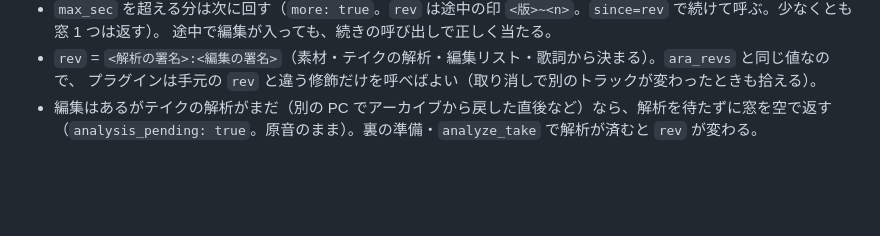
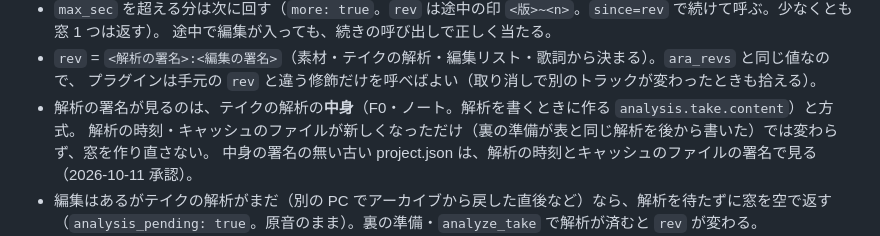
Before and after one commit to tekalu1/gliss, a Markdown page: engine/docs/MCP.md, the part around the change. Rendered like a GitHub page; blank space fills up the shorter version.

Commit message:
解析の署名が中身を見ることを文書に書く
Co-Authored-By: Claude Opus 5.5 <noreply@anthropic.com>

```diff
--- a/engine/docs/MCP.md
+++ b/engine/docs/MCP.md
@@ -1291,6 +1291,9 @@ DAW のプラグイン（C++）がエンジンを子プロセスで 1 本起動
   途中で編集が入っても、続きの呼び出しで正しく当たる。
 - `rev` = `<解析の署名>:<編集の署名>`（素材・テイクの解析・編集リスト・歌詞から決まる）。`ara_revs` と同じ値なので、
   プラグインは手元の `rev` と違う修飾だけを呼べばよい（取り消しで別のトラックが変わったときも拾える）。
+- 解析の署名が見るのは、テイクの解析の**中身**（F0・ノート。解析を書くときに作る `analysis.take.content`）と方式。
+  解析の時刻・キャッシュのファイルが新しくなっただけ（裏の準備が表と同じ解析を後から書いた）では変わらず、窓を作り直さない。
+  中身の署名の無い古い project.json は、解析の時刻とキャッシュのファイルの署名で見る（2026-10-11 承認）。
 - 編集はあるがテイクの解析がまだ（別の PC でアーカイブから戻した直後など）なら、解析を待たずに窓を空で返す
   （`analysis_pending: true`。原音のまま）。裏の準備・`analyze_take` で解析が済むと `rev` が変わる。
 - 編集対象でないトラックも、編集対象を変えずにディスクのプロジェクトから作る（下ごしらえは修飾ごとに 4 本まで持つ）。
```
